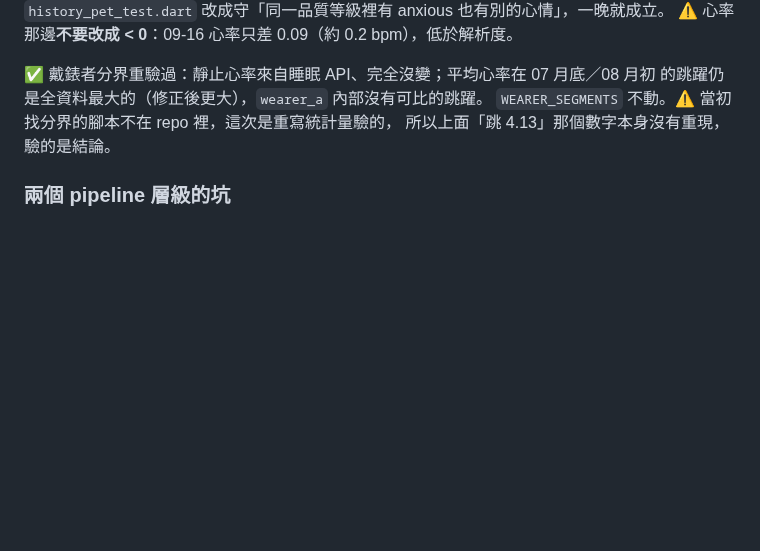
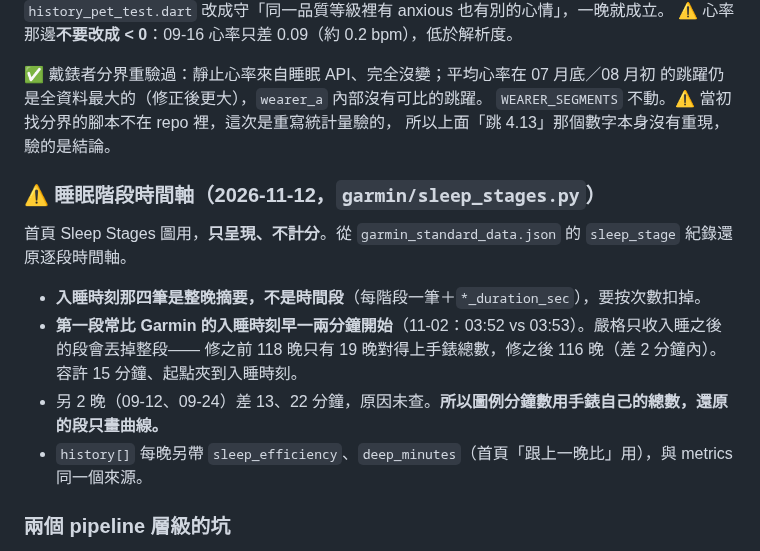
Before and after one commit to Nathan-0227/Sonnap-Project, a Markdown page: CLAUDE.md, the part around the change. GitHub-like rendering; blank space fills up the shorter version.

Commit message:
docs: CLAUDE.md 記下睡眠階段時間軸的規則
Co-Authored-By: Claude Opus 5.5 <noreply@anthropic.com>

```diff
--- a/CLAUDE.md
+++ b/CLAUDE.md
@@ -1135,6 +1135,16 @@ API 讀資料庫，拿不到同一份資料），由 `tests/test_score_compositi
 `WEARER_SEGMENTS` 不動。⚠️ 當初找分界的腳本不在 repo 裡，這次是重寫統計量驗的，
 所以上面「跳 4.13」那個數字本身沒有重現，驗的是結論。
 
+### ⚠️ 睡眠階段時間軸（2026-11-12，`garmin/sleep_stages.py`）
+
+首頁 Sleep Stages 圖用，**只呈現、不計分**。從 `garmin_standard_data.json` 的 `sleep_stage` 紀錄還原逐段時間軸。
+
+- **入睡時刻那四筆是整晚摘要，不是時間段**（每階段一筆＋`*_duration_sec`），要按次數扣掉。
+- **第一段常比 Garmin 的入睡時刻早一兩分鐘開始**（11-02：03:52 vs 03:53）。嚴格只收入睡之後的段會丟掉整段——
+  修之前 118 晚只有 19 晚對得上手錶總數，修之後 116 晚（差 2 分鐘內）。容許 15 分鐘、起點夾到入睡時刻。
+- 另 2 晚（09-12、09-24）差 13、22 分鐘，原因未查。**所以圖例分鐘數用手錶自己的總數，還原的段只畫曲線。**
+- `history[]` 每晚另帶 `sleep_efficiency`、`deep_minutes`（首頁「跟上一晚比」用），與 metrics 同一個來源。
+
 ### 兩個 pipeline 層級的坑
 
 **① 重抓資料是合併，不要加 `--replace`。**
```
